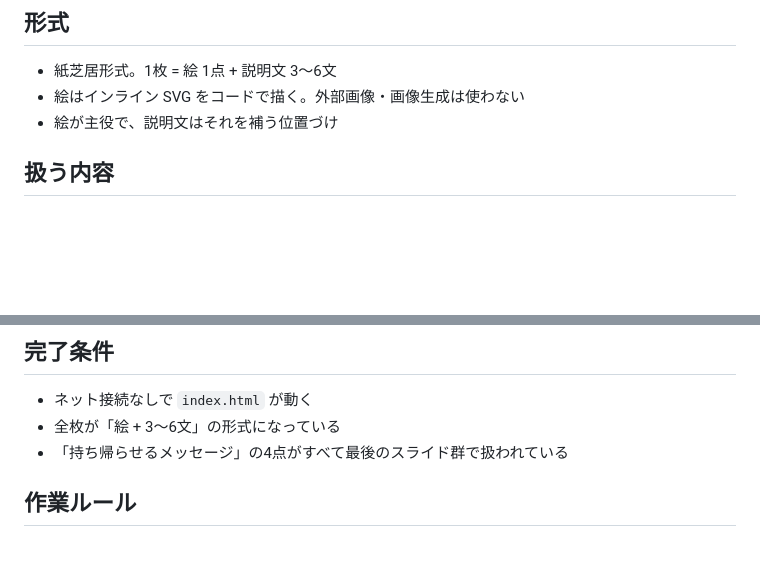
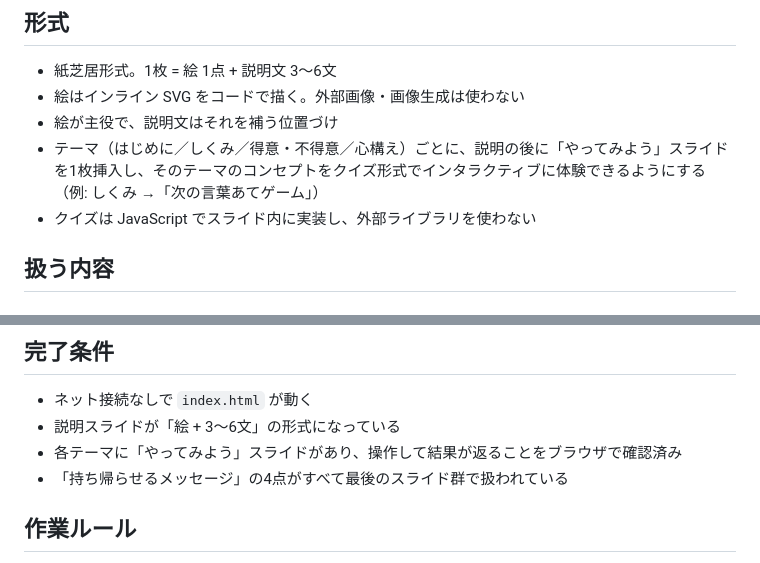
Before and after one commit to ryumei/ai101_for_preteens, a Markdown page: CLAUDE.md, 2 parts joined by grey strips. Drawn GitHub-style; blank space fills up the shorter version.

Commit message:
CLAUDE.md: add per-theme interactive quiz slides requirement
Co-Authored-By: Claude Fable 5.1 <noreply@anthropic.com>
Claude-Session: https://claude.ai/code/session_01QpLkmhWBzF861mEmmrAXLE

```diff
--- a/CLAUDE.md
+++ b/CLAUDE.md
@@ -13,6 +13,8 @@
 - 紙芝居形式。1枚 = 絵 1点 + 説明文 3〜6文
 - 絵はインライン SVG をコードで描く。外部画像・画像生成は使わない
 - 絵が主役で、説明文はそれを補う位置づけ
+- テーマ（はじめに／しくみ／得意・不得意／心構え）ごとに、説明の後に「やってみよう」スライドを1枚挿入し、そのテーマのコンセプトをクイズ形式でインタラクティブに体験できるようにする（例: しくみ →「次の言葉あてゲーム」）
+- クイズは JavaScript でスライド内に実装し、外部ライブラリを使わない
 
 ## 扱う内容
 ### 含める概念
@@ -53,7 +55,8 @@
 
 ## 完了条件
 - ネット接続なしで `index.html` が動く
-- 全枚が「絵 + 3〜6文」の形式になっている
+- 説明スライドが「絵 + 3〜6文」の形式になっている
+- 各テーマに「やってみよう」スライドがあり、操作して結果が返ることをブラウザで確認済み
 - 「持ち帰らせるメッセージ」の4点がすべて最後のスライド群で扱われている
 
 ## 作業ルール
```
